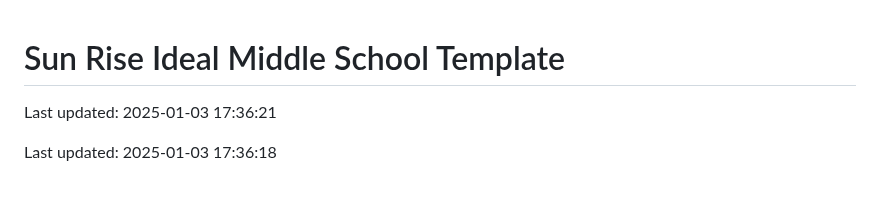
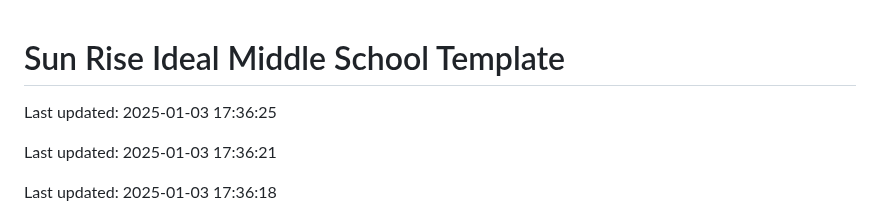
Before and after one commit to Codewithhaider29/Sun-Rise-Ideal-Middle-School, a Markdown page: README.md, the part around the change. Rendered like a GitHub page; blank space fills up the shorter version.

Commit message:
Updated README on 2025-01-03

```diff
--- a/README.md
+++ b/README.md
@@ -1,4 +1,6 @@
 # Sun Rise Ideal Middle School Template
+
+Last updated: 2025-01-03 17:36:25
 
 Last updated: 2025-01-03 17:36:21
 
```
